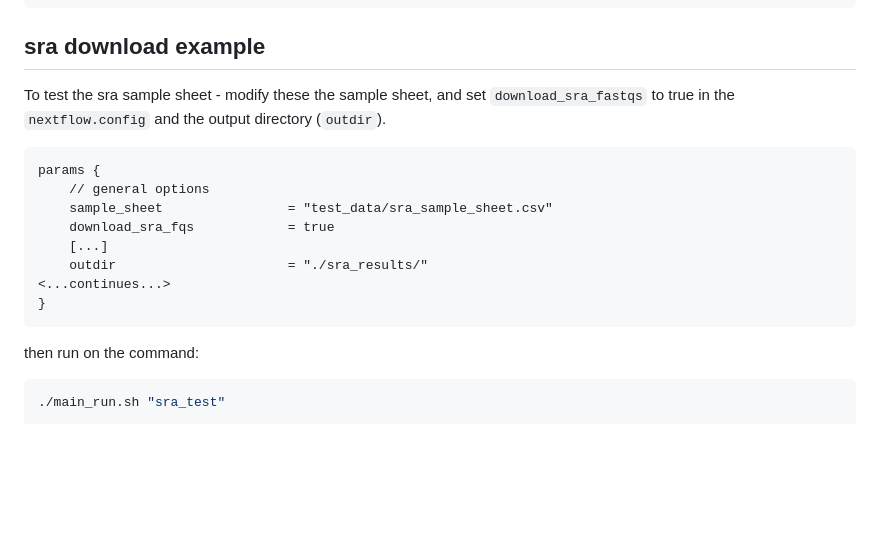
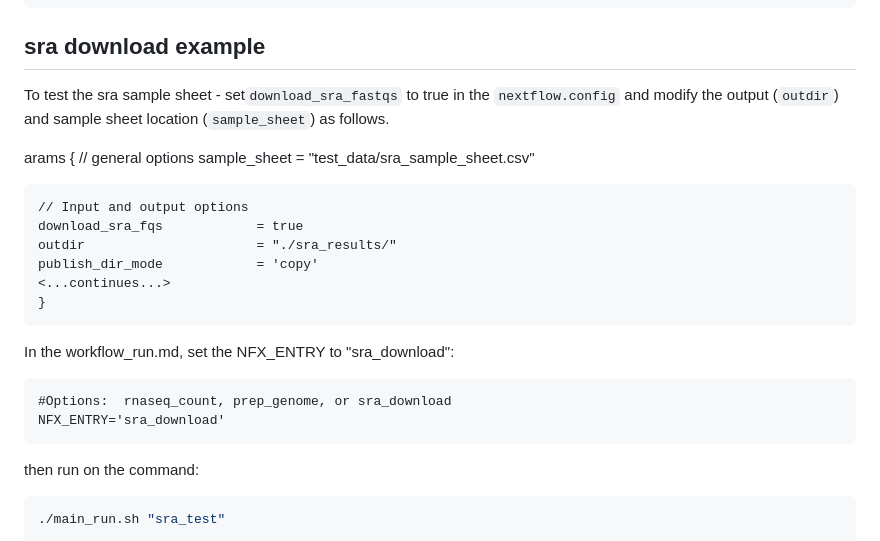
Before and after one commit to RSC-RP/rnaseq_count_nf, a Markdown page: workflow_docs/workflow_run.md, the part around the change. GitHub-like rendering; blank space fills up the shorter version.

Commit message:
added sra test instructions

```diff
--- a/workflow_docs/workflow_run.md
+++ b/workflow_docs/workflow_run.md
@@ -183,18 +183,24 @@ then run the command
 
 ## sra download example
 
-To test the sra sample sheet - modify these the sample sheet, and set
-`download_sra_fastqs` to true in the `nextflow.config` and the output
-directory (`outdir`).
+To test the sra sample sheet - set`download_sra_fastqs` to true in the `nextflow.config`
+and modify the output (`outdir`) and sample sheet location (`sample_sheet`) as follows.
 
-    params {
-        // general options
-        sample_sheet                = "test_data/sra_sample_sheet.csv"
-        download_sra_fqs            = true
-        [...]
-        outdir                      = "./sra_results/"
+arams {
+    // general options
+    sample_sheet                = "test_data/sra_sample_sheet.csv"
+
+    // Input and output options
+    download_sra_fqs            = true
+    outdir                      = "./sra_results/"
+    publish_dir_mode            = 'copy'
     <...continues...>
     }
+
+In the workflow_run.md, set the NFX_ENTRY to "sra_download":
+
+    #Options:  rnaseq_count, prep_genome, or sra_download
+    NFX_ENTRY='sra_download'
 
 then run on the command:
 
```
